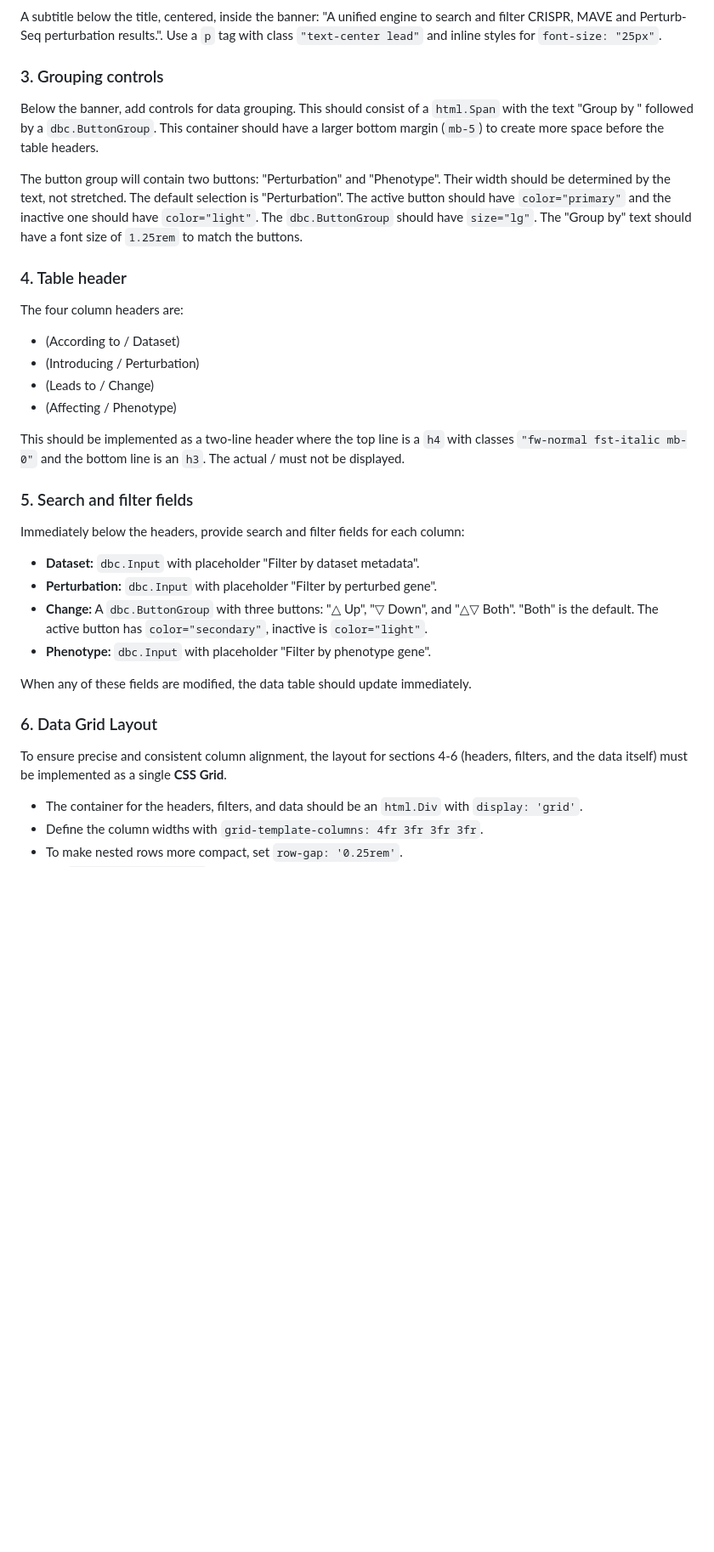
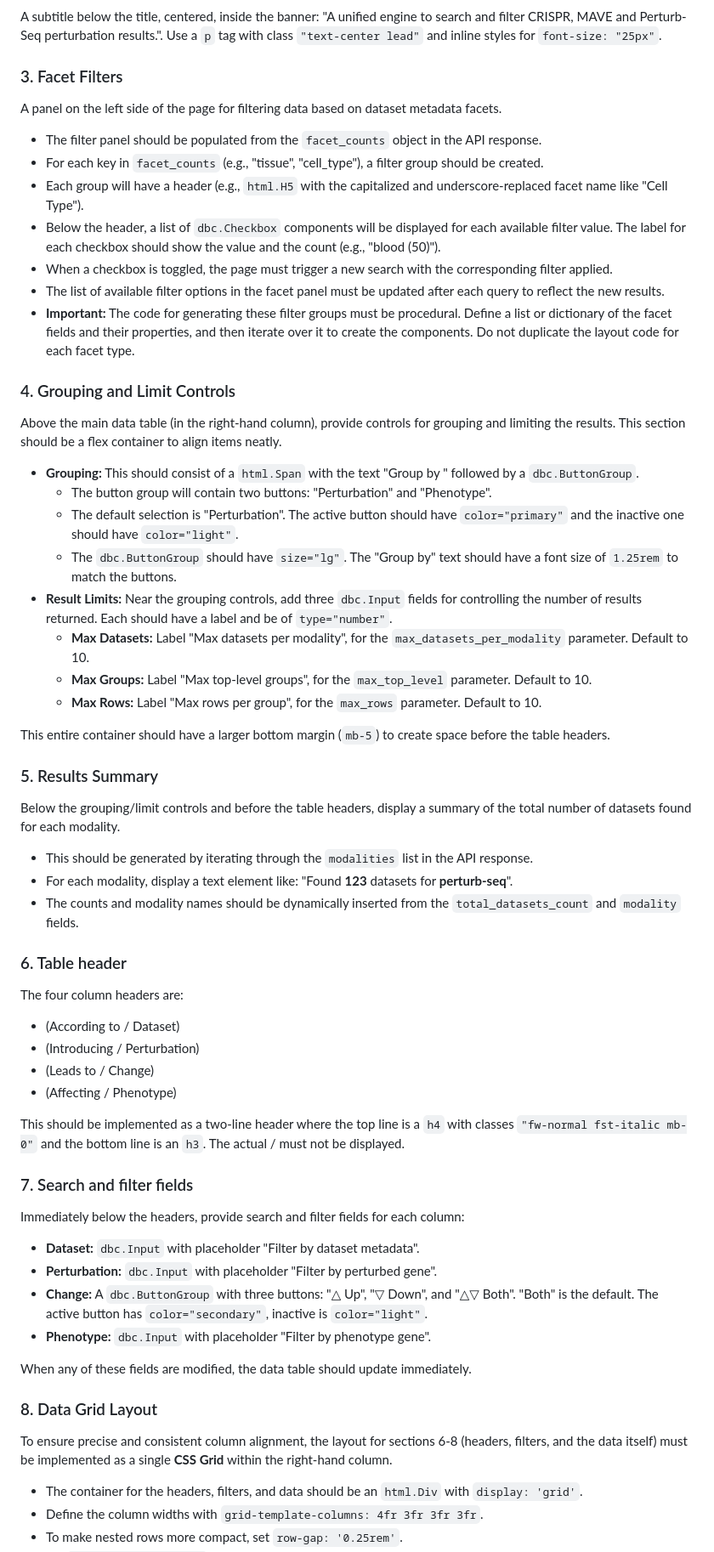
Before and after one commit to EMBL-EBI-ABC/PerturbationCatalogue, a Markdown page: prompts/fe-specification.md, the part around one of its changes. Shown at 85% size. GitHub-like rendering; blank space fills up the shorter version.

Commit message:
Updated FE prompt to display facets and filters

```diff
--- a/prompts/fe-specification.md
+++ b/prompts/fe-specification.md
@@ -44,13 +47,42 @@ A very big title, centered, inside the banner: "Perturbation Catalogue". Use an
 
 A subtitle below the title, centered, inside the banner: "A unified engine to search and filter CRISPR, MAVE and Perturb-Seq perturbation results.". Use a `p` tag with class `"text-center lead"` and inline styles for `font-size: "25px"`.
 
-### 3. Grouping controls
+### 3. Facet Filters
 
-Below the banner, add controls for data grouping. This should consist of a `html.Span` with the text "Group by " followed by a `dbc.ButtonGroup`. This container should have a larger bottom margin (`mb-5`) to create more space before the table headers.
+A panel on the left side of the page for filtering data based on dataset metadata facets.
 
-The button group will contain two buttons: "Perturbation" and "Phenotype". Their width should be determined by the text, not stretched. The default selection is "Perturbation". The active button should have `color="primary"` and the inactive one should have `color="light"`. The `dbc.ButtonGroup` should have `size="lg"`. The "Group by" text should have a font size of `1.25rem` to match the buttons.
+- The filter panel should be populated from the `facet_counts` object in the API response.
+- For each key in `facet_counts` (e.g., "tissue", "cell_type"), a filter group should be created.
+- Each group will have a header (e.g., `html.H5` with the capitalized and underscore-replaced facet name like "Cell Type").
+- Below the header, a list of `dbc.Checkbox` components will be displayed for each available filter value. The label for each checkbox should show the value and the count (e.g., "blood (50)").
+- When a checkbox is toggled, the page must trigger a new search with the corresponding filter applied.
+- The list of available filter options in the facet panel must be updated after each query to reflect the new results.
+- **Important:** The code for generating these filter groups must be procedural. Define a list or dictionary of the facet fields and their properties, and then iterate over it to create the components. Do not duplicate the layout code for each facet type.
 
-### 4. Table header
+### 4. Grouping and Limit Controls
+
+Above the main data table (in the right-hand column), provide controls for grouping and limiting the results. This section should be a flex container to align items neatly.
+
+- **Grouping:** This should consist of a `html.Span` with the text "Group by " followed by a `dbc.ButtonGroup`.
+    - The button group will contain two buttons: "Perturbation" and "Phenotype".
+    - The default selection is "Perturbation". The active button should have `color="primary"` and the inactive one should have `color="light"`.
+    - The `dbc.ButtonGroup` should have `size="lg"`. The "Group by" text should have a font size of `1.25rem` to match the buttons.
+- **Result Limits:** Near the grouping controls, add three `dbc.Input` fields for controlling the number of results returned. Each should have a label and be of `type="number"`.
+    - **Max Datasets:** Label "Max datasets per modality", for the `max_datasets_per_modality` parameter. Default to 10.
+    - **Max Groups:** Label "Max top-level groups", for the `max_top_level` parameter. Default to 10.
+    - **Max Rows:** Label "Max rows per group", for the `max_rows` parameter. Default to 10.
+
+This entire container should have a larger bottom margin (`mb-5`) to create space before the table headers.
+
+### 5. Results Summary
+
+Below the grouping/limit controls and before the table headers, display a summary of the total number of datasets found for each modality.
+
+- This should be generated by iterating through the `modalities` list in the API response.
+- For each modality, display a text element like: "Found **123** datasets for **perturb-seq**".
+- The counts and modality names should be dynamically inserted from the `total_datasets_count` and `modality` fields.
+
+### 6. Table header
 
 The four column headers are:
 * (According to / Dataset)
@@ -60,7 +92,7 @@ The four column headers are:
 
 This should be implemented as a two-line header where the top line is a `h4` with classes `"fw-normal fst-italic mb-0"` and the bottom line is an `h3`. The actual / must not be displayed.
 
-### 5. Search and filter fields
+### 7. Search and filter fields
 
 Immediately below the headers, provide search and filter fields for each column:
 
@@ -71,9 +103,9 @@ Immediately below the headers, provide search and filter fields for each column:
 
 When any of these fields are modified, the data table should update immediately.
 
-### 6. Data Grid Layout
+### 8. Data Grid Layout
 
-To ensure precise and consistent column alignment, the layout for sections 4-6 (headers, filters, and the data itself) must be implemented as a single **CSS Grid**.
+To ensure precise and consistent column alignment, the layout for sections 6-8 (headers, filters, and the data itself) must be implemented as a single **CSS Grid** within the right-hand column.
 
 - The container for the headers, filters, and data should be an `html.Div` with `display: 'grid'`.
 - Define the column widths with `grid-template-columns: 4fr 3fr 3fr 3fr`.
```
Also changed, not shown: other parts of prompts/fe-specification.md (+12 -12 lines).
